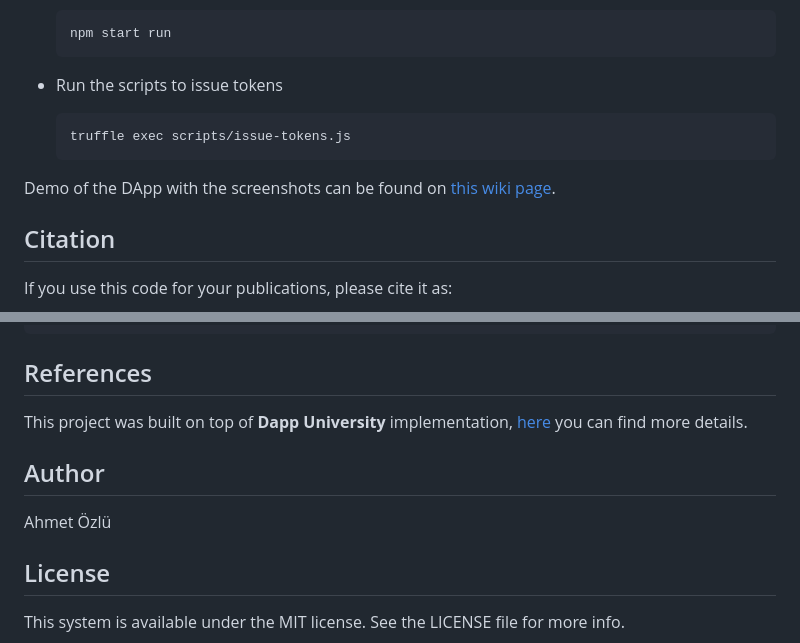
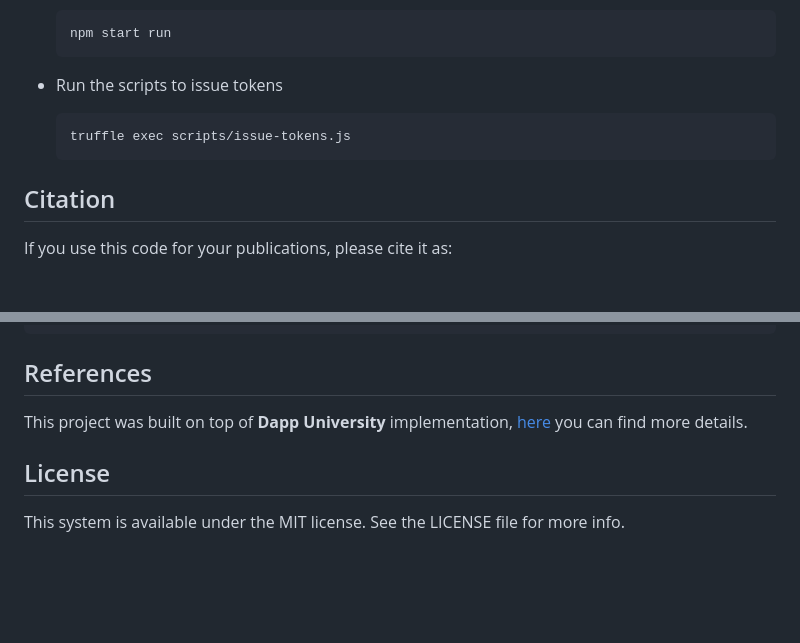
Before and after one commit to omega000133/defi-yield-farming, a Markdown page: README.md, 2 parts joined by grey strips. Rendered like a GitHub page; blank space fills up the shorter version.

Commit message:
fix: update readme

```diff
--- a/README.md
+++ b/README.md
@@ -88,8 +88,6 @@ Here is the application software architecture work-flow:
 
       truffle exec scripts/issue-tokens.js
 
-Demo of the DApp with the screenshots can be found on [this wiki page](https://github.com/ahmetozlu/defi_yield_farming/wiki/Demo-of-the-DApp).
-
 ## Citation
 If you use this code for your publications, please cite it as:
 
@@ -103,8 +101,5 @@ If you use this code for your publications, please cite it as:
 ## References
 This project was built on top of **Dapp University** implementation, [here](https://github.com/dappuniversity/defi_tutorial) you can find more details.
 
-## Author
-Ahmet Özlü
-
 ## License
 This system is available under the MIT license. See the LICENSE file for more info.
```
